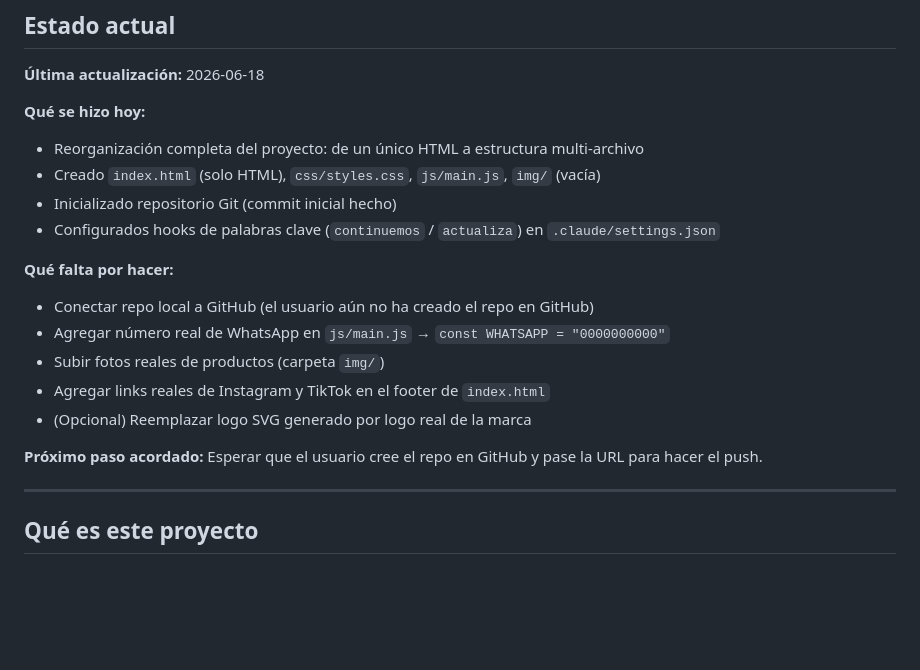
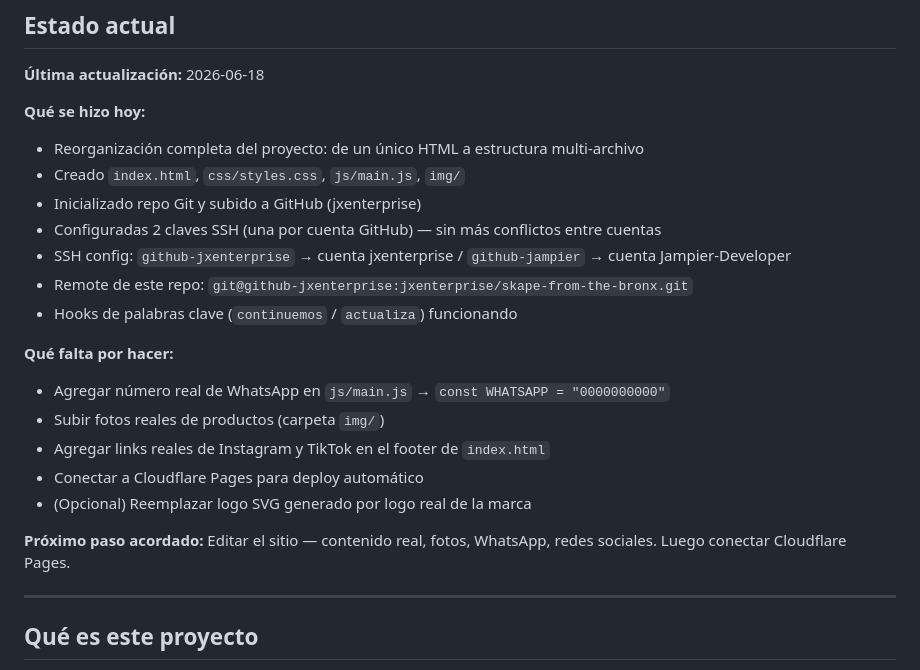
Before and after one commit to jxenterprise/skape-from-the-bronx, a Markdown page: CLAUDE.md, the part around the change. Rendered like a GitHub page; blank space fills up the shorter version.

Commit message:
actualiza: GitHub conectado, SSH configurado para 2 cuentas
Co-Authored-By: Claude Sonnet 4.6 <noreply@anthropic.com>

```diff
--- a/CLAUDE.md
+++ b/CLAUDE.md
@@ -15,19 +15,22 @@
 
 **Qué se hizo hoy:**
 - Reorganización completa del proyecto: de un único HTML a estructura multi-archivo
-- Creado `index.html` (solo HTML), `css/styles.css`, `js/main.js`, `img/` (vacía)
-- Inicializado repositorio Git (commit inicial hecho)
-- Configurados hooks de palabras clave (`continuemos` / `actualiza`) en `.claude/settings.json`
+- Creado `index.html`, `css/styles.css`, `js/main.js`, `img/`
+- Inicializado repo Git y subido a GitHub (jxenterprise)
+- Configuradas 2 claves SSH (una por cuenta GitHub) — sin más conflictos entre cuentas
+- SSH config: `github-jxenterprise` → cuenta jxenterprise / `github-jampier` → cuenta Jampier-Developer
+- Remote de este repo: `git@github-jxenterprise:jxenterprise/skape-from-the-bronx.git`
+- Hooks de palabras clave (`continuemos` / `actualiza`) funcionando
 
 **Qué falta por hacer:**
-- Conectar repo local a GitHub (el usuario aún no ha creado el repo en GitHub)
 - Agregar número real de WhatsApp en `js/main.js` → `const WHATSAPP = "0000000000"`
 - Subir fotos reales de productos (carpeta `img/`)
 - Agregar links reales de Instagram y TikTok en el footer de `index.html`
+- Conectar a Cloudflare Pages para deploy automático
 - (Opcional) Reemplazar logo SVG generado por logo real de la marca
 
 **Próximo paso acordado:**
-Esperar que el usuario cree el repo en GitHub y pase la URL para hacer el push.
+Editar el sitio — contenido real, fotos, WhatsApp, redes sociales. Luego conectar Cloudflare Pages.
 
 ---
 
```
